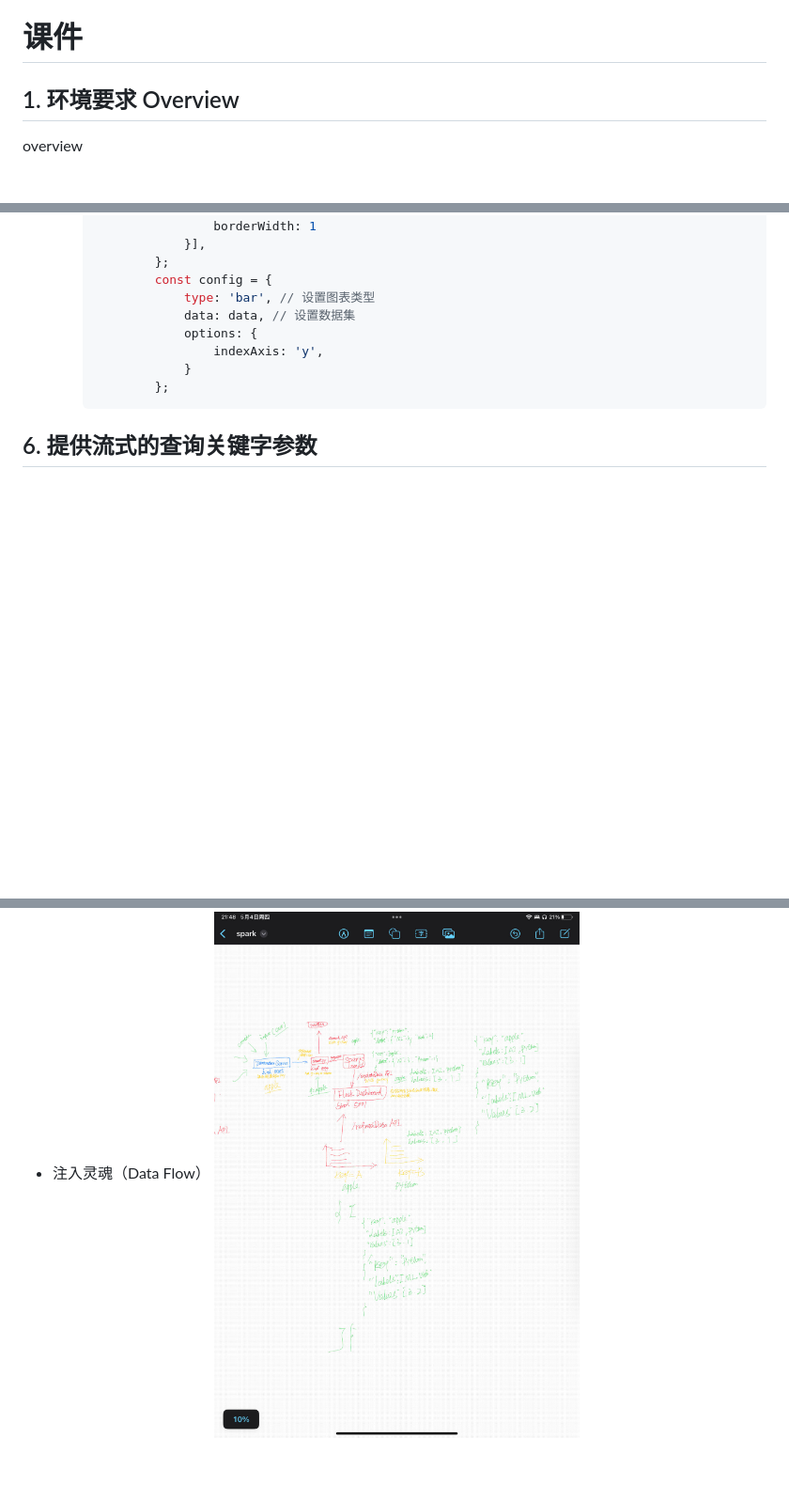
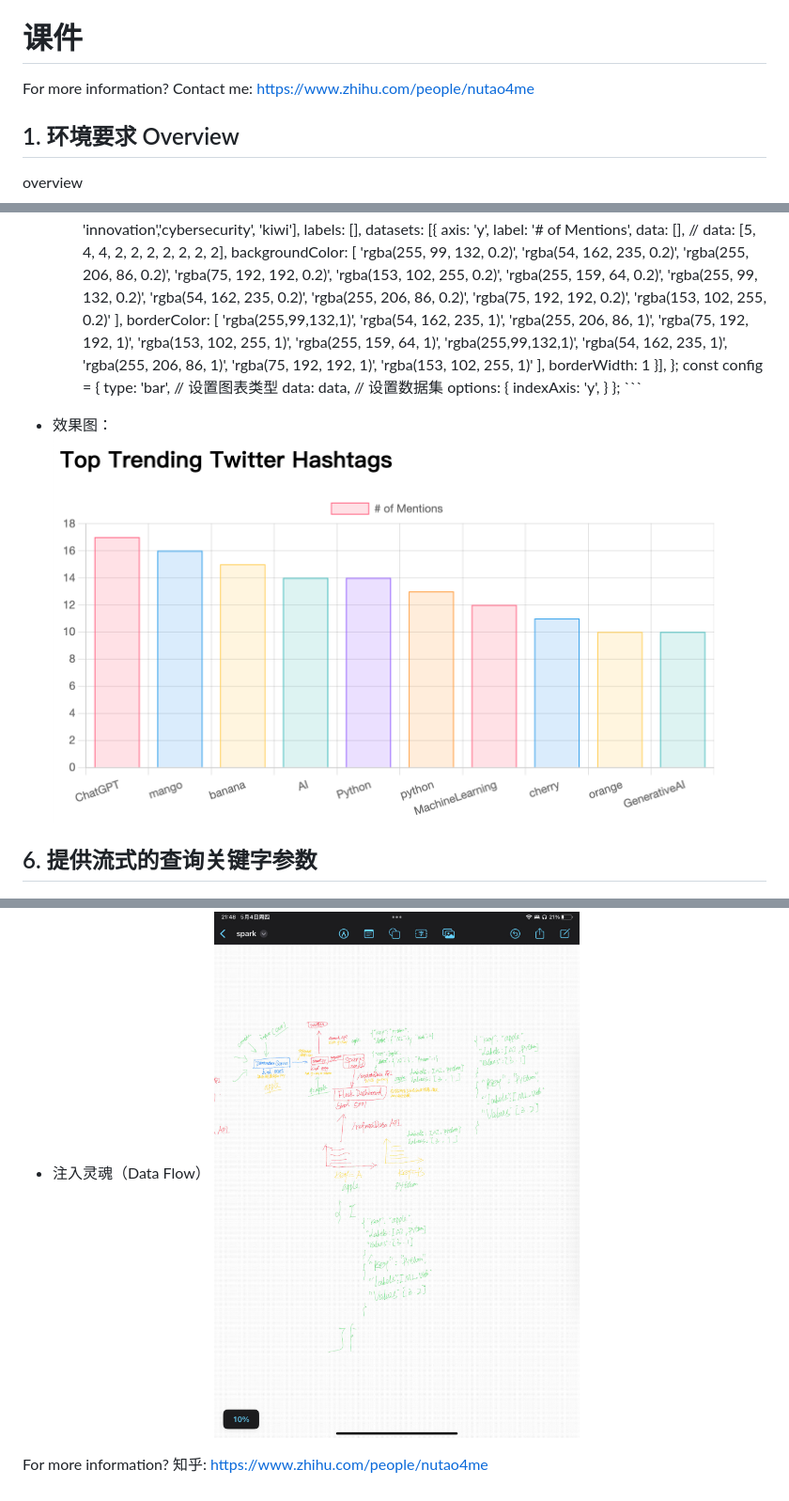
Before and after one commit to Nutao/streaming_data_tutor, a Markdown page: README.md, 3 parts joined by grey strips. Shown: that part at 94% size. Rendered like a GitHub page; pictures changed too: img/char.png (added); blank space fills up the shorter version.

````diff
--- a/README.md
+++ b/README.md
@@ -8,6 +8,9 @@
 
 
 # 课件
+For more information?
+Contact me: https://www.zhihu.com/people/nutao4me
+
 ## 1. 环境要求 Overview
 
 overview
@@ -329,7 +316,10 @@ Find More Info： https://github.com/Nutao/streaming_data_tutor
                 }
             };
     ```
+</p>
 
+- 效果图：
+![提供流式关键字参数](img/char.png)
 
 ## 6. 提供流式的查询关键字参数
 
@@ -338,3 +328,7 @@ Find More Info： https://github.com/Nutao/streaming_data_tutor
 
 - 注入灵魂（Data Flow）
 ![提供流式关键字参数](img/new-flow.png)
+
+
+For more information?
+知乎: https://www.zhihu.com/people/nutao4me
````
Also changed, not shown: other parts of README.md (+3 -19 lines), 1 other file.
